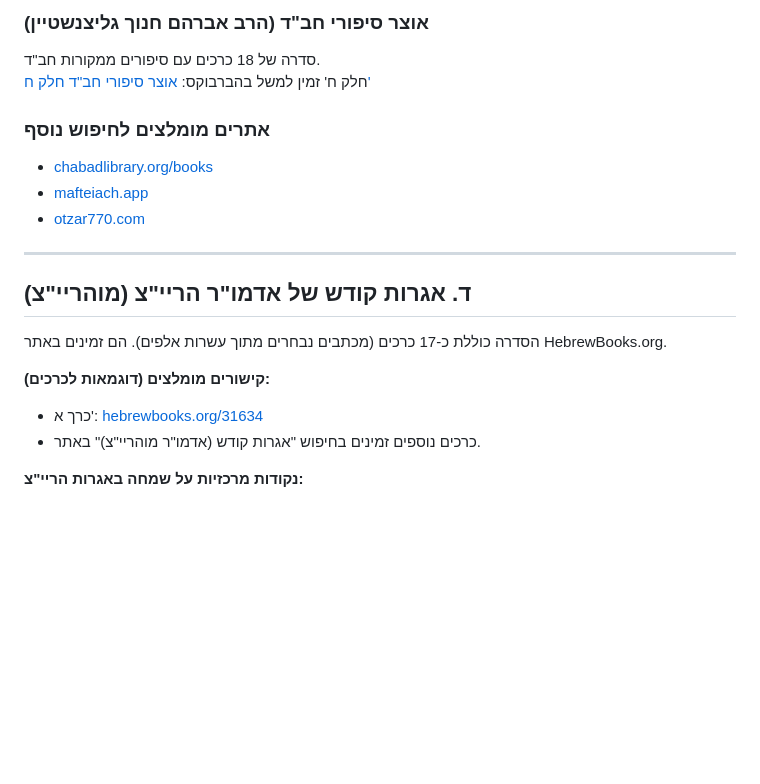
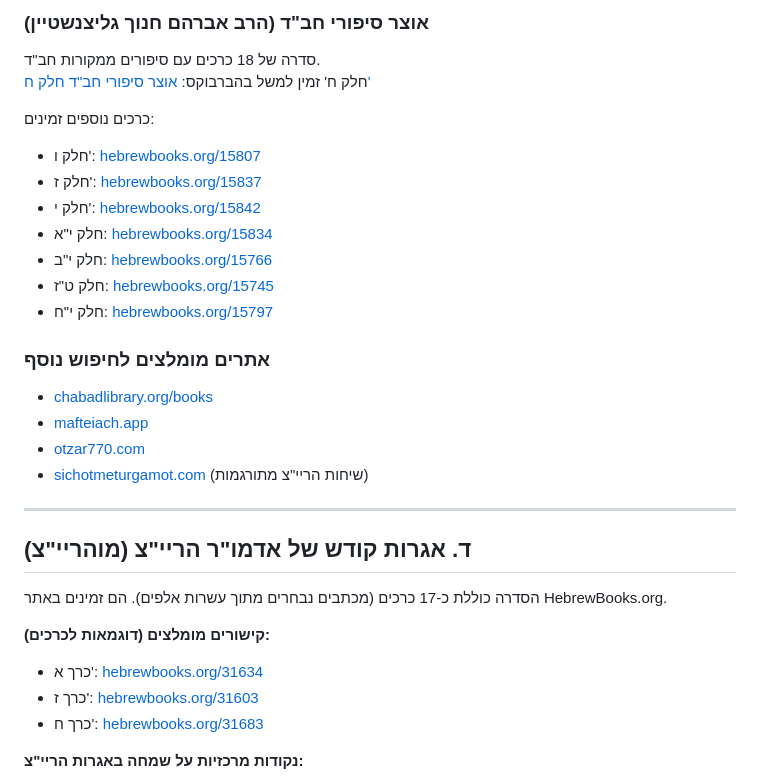
Before and after one commit to EFI770/chabad-simcha-mekabatz, a Markdown page: mekabatz-simcha.md, the part around one of its changes. Rendered like a GitHub page; blank space fills up the shorter version.

```diff
--- a/mekabatz-simcha.md
+++ b/mekabatz-simcha.md
@@ -59,10 +59,20 @@
 סדרה של 18 כרכים עם סיפורים ממקורות חב"ד.
 חלק ח' זמין למשל בהברבוקס: [אוצר סיפורי חב"ד חלק ח'](https://www.hebrewbooks.org/15824)
 
+כרכים נוספים זמינים:
+- חלק ו': [hebrewbooks.org/15807](https://www.hebrewbooks.org/15807)
+- חלק ז': [hebrewbooks.org/15837](https://www.hebrewbooks.org/15837)
+- חלק י': [hebrewbooks.org/15842](https://www.hebrewbooks.org/15842)
+- חלק י"א: [hebrewbooks.org/15834](https://www.hebrewbooks.org/15834)
+- חלק י"ב: [hebrewbooks.org/15766](https://www.hebrewbooks.org/15766)
+- חלק ט"ז: [hebrewbooks.org/15745](https://www.hebrewbooks.org/15745)
+- חלק י"ח: [hebrewbooks.org/15797](https://www.hebrewbooks.org/15797)
+
 ### אתרים מומלצים לחיפוש נוסף
 - [chabadlibrary.org/books](https://www.chabadlibrary.org/books/)
 - [mafteiach.app](https://www.mafteiach.app)
 - [otzar770.com](http://www.otzar770.com)
+- [sichotmeturgamot.com](https://sichotmeturgamot.com/) (שיחות הריי"צ מתורגמות)
 
 ---
 
@@ -72,7 +82,8 @@
 
 **קישורים מומלצים (דוגמאות לכרכים):**
 - כרך א': [hebrewbooks.org/31634](https://www.hebrewbooks.org/31634)
-- כרכים נוספים זמינים בחיפוש "אגרות קודש (אדמו"ר מוהריי"צ)" באתר.
+- כרך ז': [hebrewbooks.org/31603](https://www.hebrewbooks.org/31603)
+- כרך ח': [hebrewbooks.org/31683](https://www.hebrewbooks.org/31683)
 
 **נקודות מרכזיות על שמחה באגרות הריי"צ:**
 - עידוד תמידי לעבודת ה' מתוך שמחה (ולא מתוך עצבות).
```
Also changed, not shown: other parts of mekabatz-simcha.md (+30 -7 lines).
